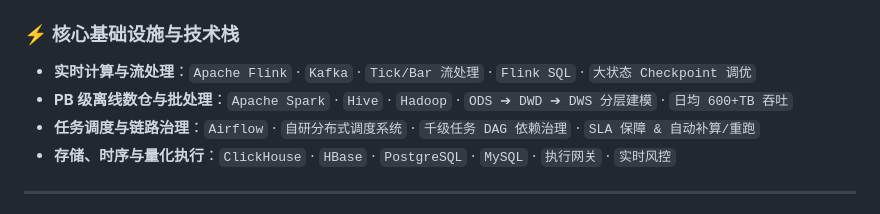
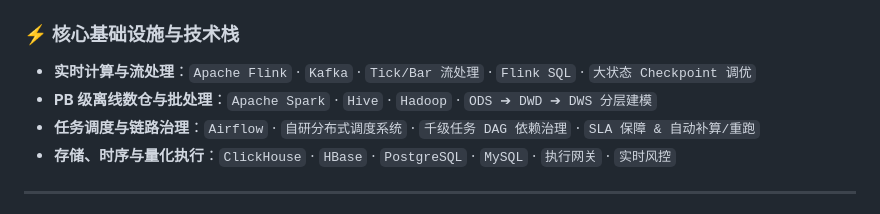
Before and after one commit to Shadowell/Shadowell, a Markdown page: README_CN.md, the part around the change. GitHub-like rendering.

```diff
--- a/README_CN.md
+++ b/README_CN.md
@@ -22,7 +22,7 @@
 ### ⚡ 核心基础设施与技术栈
 
 - **实时计算与流处理**：`Apache Flink` · `Kafka` · `Tick/Bar 流处理` · `Flink SQL` · `大状态 Checkpoint 调优`
-- **PB 级离线数仓与批处理**：`Apache Spark` · `Hive` · `Hadoop` · `ODS ➔ DWD ➔ DWS 分层建模` · `日均 600+TB 吞吐`
+- **PB 级离线数仓与批处理**：`Apache Spark` · `Hive` · `Hadoop` · `ODS ➔ DWD ➔ DWS 分层建模`
 - **任务调度与链路治理**：`Airflow` · `自研分布式调度系统` · `千级任务 DAG 依赖治理` · `SLA 保障 & 自动补算/重跑`
 - **存储、时序与量化执行**：`ClickHouse` · `HBase` · `PostgreSQL` · `MySQL` · `执行网关` · `实时风控`
 
```
Also changed, not shown: README.md (+1 -1 lines).
